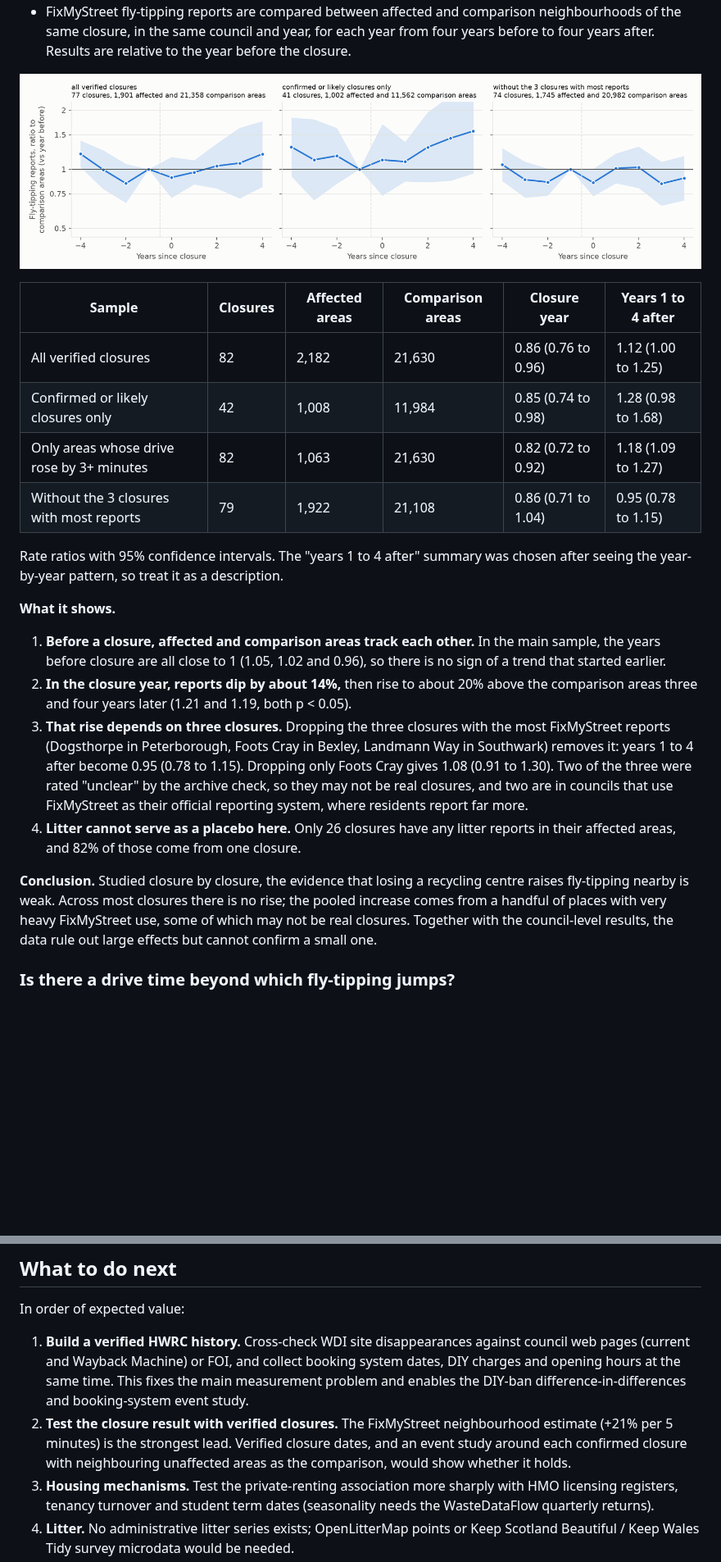
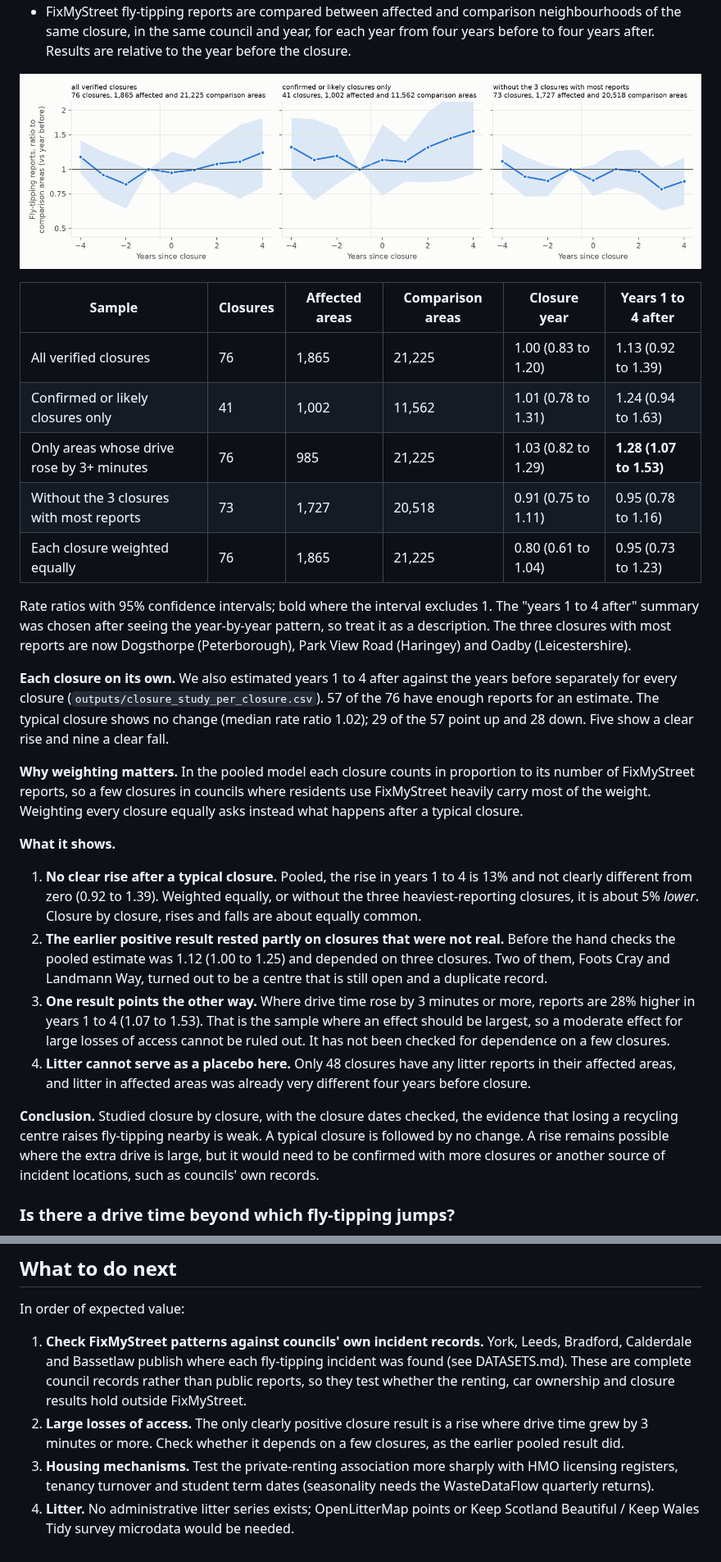
Before and after one commit to Kochal/litter, a Markdown page: docs/results.md, 2 parts joined by grey strips. Shown at 82% size. Rendered like a GitHub page; pictures changed too: outputs/fig_closure_study.png; blank space fills up the shorter version.

```diff
--- a/docs/results.md
+++ b/docs/results.md
@@ -375,36 +394,51 @@ affected at least one neighbourhood between 2013 and 2024:
 
 | Sample | Closures | Affected areas | Comparison areas | Closure year | Years 1 to 4 after |
 |---|---|---|---|---|---|
-| All verified closures | 82 | 2,182 | 21,630 | 0.86 (0.76 to 0.96) | 1.12 (1.00 to 1.25) |
-| Confirmed or likely closures only | 42 | 1,008 | 11,984 | 0.85 (0.74 to 0.98) | 1.28 (0.98 to 1.68) |
-| Only areas whose drive rose by 3+ minutes | 82 | 1,063 | 21,630 | 0.82 (0.72 to 0.92) | 1.18 (1.09 to 1.27) |
-| Without the 3 closures with most reports | 79 | 1,922 | 21,108 | 0.86 (0.71 to 1.04) | 0.95 (0.78 to 1.15) |
+| All verified closures | 76 | 1,865 | 21,225 | 1.00 (0.83 to 1.20) | 1.13 (0.92 to 1.39) |
+| Confirmed or likely closures only | 41 | 1,002 | 11,562 | 1.01 (0.78 to 1.31) | 1.24 (0.94 to 1.63) |
+| Only areas whose drive rose by 3+ minutes | 76 | 985 | 21,225 | 1.03 (0.82 to 1.29) | **1.28 (1.07 to 1.53)** |
+| Without the 3 closures with most reports | 73 | 1,727 | 20,518 | 0.91 (0.75 to 1.11) | 0.95 (0.78 to 1.16) |
+| Each closure weighted equally | 76 | 1,865 | 21,225 | 0.80 (0.61 to 1.04) | 0.95 (0.73 to 1.23) |
 
-Rate ratios with 95% confidence intervals. The "years 1 to 4 after" summary was
-chosen after seeing the year-by-year pattern, so treat it as a description.
+Rate ratios with 95% confidence intervals; bold where the interval excludes 1. The
+"years 1 to 4 after" summary was chosen after seeing the year-by-year pattern, so
+treat it as a description. The three closures with most reports are now Dogsthorpe
+(Peterborough), Park View Road (Haringey) and Oadby (Leicestershire).
+
+**Each closure on its own.** We also estimated years 1 to 4 after against the years
+before separately for every closure (`outputs/closure_study_per_closure.csv`). 57
+of the 76 have enough reports for an estimate. The typical closure shows no change
+(median rate ratio 1.02); 29 of the 57 point up and 28 down. Five show a clear rise
+and nine a clear fall.
+
+**Why weighting matters.** In the pooled model each closure counts in proportion to
+its number of FixMyStreet reports, so a few closures in councils where residents use
+FixMyStreet heavily carry most of the weight. Weighting every closure equally asks
+instead what happens after a typical closure.
 
 **What it shows.**
 
-1. **Before a closure, affected and comparison areas track each other.** In the
-   main sample, the years before closure are all close to 1 (1.05, 1.02 and 0.96),
-   so there is no sign of a trend that started earlier.
-2. **In the closure year, reports dip by about 14%,** then rise to about 20% above
-   the comparison areas three and four years later (1.21 and 1.19, both p < 0.05).
-3. **That rise depends on three closures.** Dropping the three closures with the
-   most FixMyStreet reports (Dogsthorpe in Peterborough, Foots Cray in Bexley,
-   Landmann Way in Southwark) removes it: years 1 to 4 after become 0.95 (0.78 to
-   1.15). Dropping only Foots Cray gives 1.08 (0.91 to 1.30). Two of the three were
-   rated "unclear" by the archive check, so they may not be real closures, and two
-   are in councils that use FixMyStreet as their official reporting system, where
-   residents report far more.
-4. **Litter cannot serve as a placebo here.** Only 26 closures have any litter
-   reports in their affected areas, and 82% of those come from one closure.
+1. **No clear rise after a typical closure.** Pooled, the rise in years 1 to 4 is
+   13% and not clearly different from zero (0.92 to 1.39). Weighted equally, or
+   without the three heaviest-reporting closures, it is about 5% *lower*. Closure
+   by closure, rises and falls are about equally common.
+2. **The earlier positive result rested partly on closures that were not real.**
+   Before the hand checks the pooled estimate was 1.12 (1.00 to 1.25) and depended
+   on three closures. Two of them, Foots Cray and Landmann Way, turned out to be a
+   centre that is still open and a duplicate record.
+3. **One result points the other way.** Where drive time rose by 3 minutes or more,
+   reports are 28% higher in years 1 to 4 (1.07 to 1.53). That is the sample where
+   an effect should be largest, so a moderate effect for large losses of access
+   cannot be ruled out. It has not been checked for dependence on a few closures.
+4. **Litter cannot serve as a placebo here.** Only 48 closures have any litter
+   reports in their affected areas, and litter in affected areas was already very
+   different four years before closure.
 
-**Conclusion.** Studied closure by closure, the evidence that losing a recycling
-centre raises fly-tipping nearby is weak. Across most closures there is no rise;
-the pooled increase comes from a handful of places with very heavy FixMyStreet
-use, some of which may not be real closures. Together with the council-level
-results, the data rule out large effects but cannot confirm a small one.
+**Conclusion.** Studied closure by closure, with the closure dates checked, the
+evidence that losing a recycling centre raises fly-tipping nearby is weak. A
+typical closure is followed by no change. A rise remains possible where the extra
+drive is large, but it would need to be confirmed with more closures or another
+source of incident locations, such as councils' own records.
 
 ### Is there a drive time beyond which fly-tipping jumps?
 
@@ -506,15 +540,14 @@ reports could not be given a waste type.
 
 In order of expected value:
 
-1. **Build a verified HWRC history.** Cross-check WDI site disappearances against
-   council web pages (current and Wayback Machine) or FOI, and collect booking
-   system dates, DIY charges and opening hours at the same time. This fixes the
-   main measurement problem and enables the DIY-ban difference-in-differences
-   and booking-system event study.
-2. **Test the closure result with verified closures.** The FixMyStreet
-   neighbourhood estimate (+21% per 5 minutes) is the strongest lead. Verified
-   closure dates, and an event study around each confirmed closure with
-   neighbouring unaffected areas as the comparison, would show whether it holds.
+1. **Check FixMyStreet patterns against councils' own incident records.** York,
+   Leeds, Bradford, Calderdale and Bassetlaw publish where each fly-tipping
+   incident was found (see DATASETS.md). These are complete council records rather
+   than public reports, so they test whether the renting, car ownership and
+   closure results hold outside FixMyStreet.
+2. **Large losses of access.** The only clearly positive closure result is a rise
+   where drive time grew by 3 minutes or more. Check whether it depends on a few
+   closures, as the earlier pooled result did.
 3. **Housing mechanisms.** Test the private-renting association more sharply
    with HMO licensing registers, tenancy turnover and student term dates
    (seasonality needs the WasteDataFlow quarterly returns).
```
Also changed, not shown: other parts of docs/results.md (+46 -27 lines), outputs/fig_cutoff_bands.png, outputs/fig_event_study.png, outputs/fig_within_specs.png, 8 other files.
